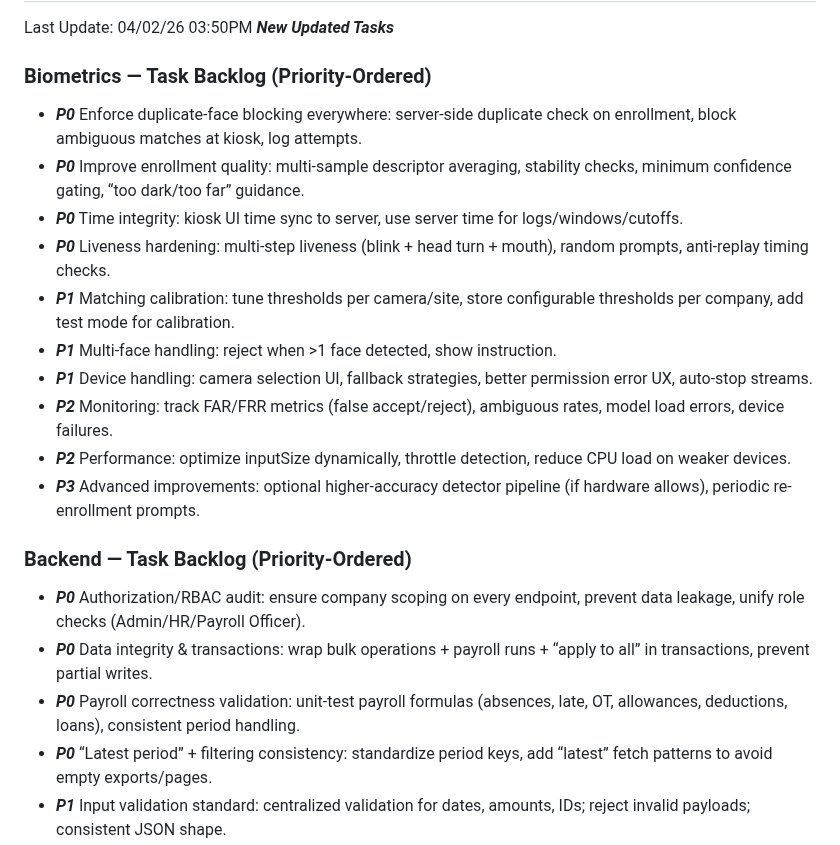
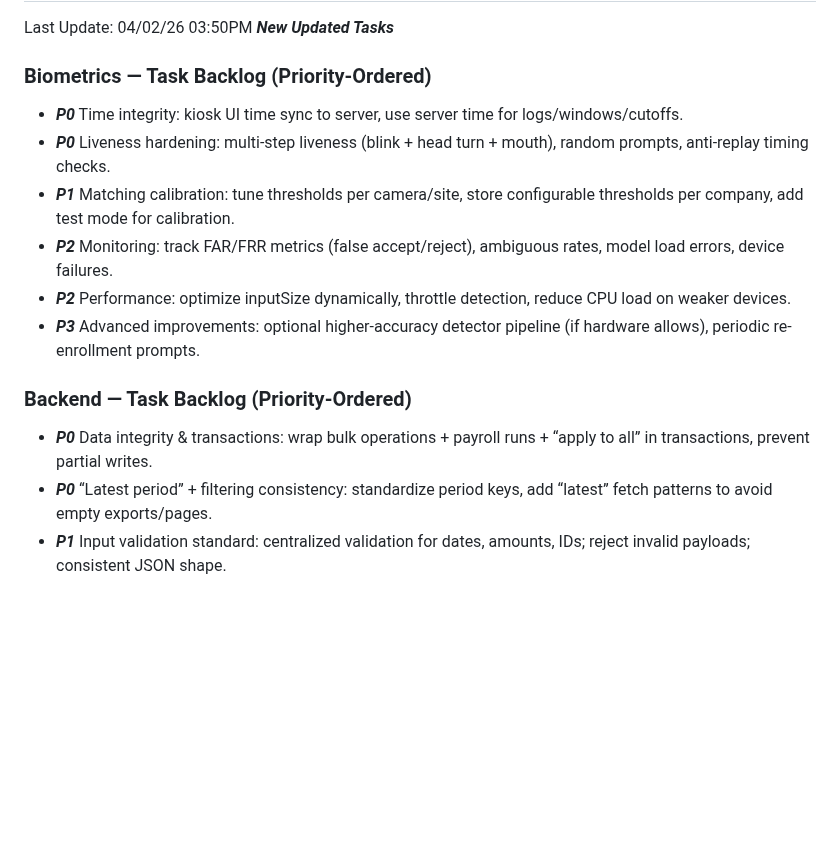
Before and after one commit to johnlcstudios/ALM-Biometric-Attendance-Payroll-System-for-ACLC-College-Tacloban, a Markdown page: Changelog.md, the part around the change. Rendered like a GitHub page; blank space fills up the shorter version.

```diff
--- a/Changelog.md
+++ b/Changelog.md
@@ -171,22 +171,17 @@ Last Update: 04/02/26 03:50PM ***New Updated Tasks***
 
 ### Biometrics — Task Backlog (Priority-Ordered)
 
-- ***P0*** Enforce duplicate-face blocking everywhere: server-side duplicate check on enrollment, block ambiguous matches at kiosk, log attempts.
-- ***P0*** Improve enrollment quality: multi-sample descriptor averaging, stability checks, minimum confidence gating, “too dark/too far” guidance.
 - ***P0*** Time integrity: kiosk UI time sync to server, use server time for logs/windows/cutoffs.
 - ***P0*** Liveness hardening: multi-step liveness (blink + head turn + mouth), random prompts, anti-replay timing checks.
 - ***P1*** Matching calibration: tune thresholds per camera/site, store configurable thresholds per company, add test mode for calibration.
-- ***P1*** Multi-face handling: reject when >1 face detected, show instruction.
-- ***P1*** Device handling: camera selection UI, fallback strategies, better permission error UX, auto-stop streams.
 - ***P2*** Monitoring: track FAR/FRR metrics (false accept/reject), ambiguous rates, model load errors, device failures.
 - ***P2*** Performance: optimize inputSize dynamically, throttle detection, reduce CPU load on weaker devices.
 - ***P3*** Advanced improvements: optional higher-accuracy detector pipeline (if hardware allows), periodic re-enrollment prompts.
 
 ### Backend — Task Backlog (Priority-Ordered)
 
-- ***P0*** Authorization/RBAC audit: ensure company scoping on every endpoint, prevent data leakage, unify role checks (Admin/HR/Payroll Officer).
+
 - ***P0*** Data integrity & transactions: wrap bulk operations + payroll runs + “apply to all” in transactions, prevent partial writes.
-- ***P0*** Payroll correctness validation: unit-test payroll formulas (absences, late, OT, allowances, deductions, loans), consistent period handling.
 - ***P0*** “Latest period” + filtering consistency: standardize period keys, add “latest” fetch patterns to avoid empty exports/pages.
 - ***P1*** Input validation standard: centralized validation for dates, amounts, IDs; reject invalid payloads; consistent JSON shape.
 - ***P1*** Database indexing: company_id + employee_id + period + log_date indexes for attendance/payroll queries.
```
